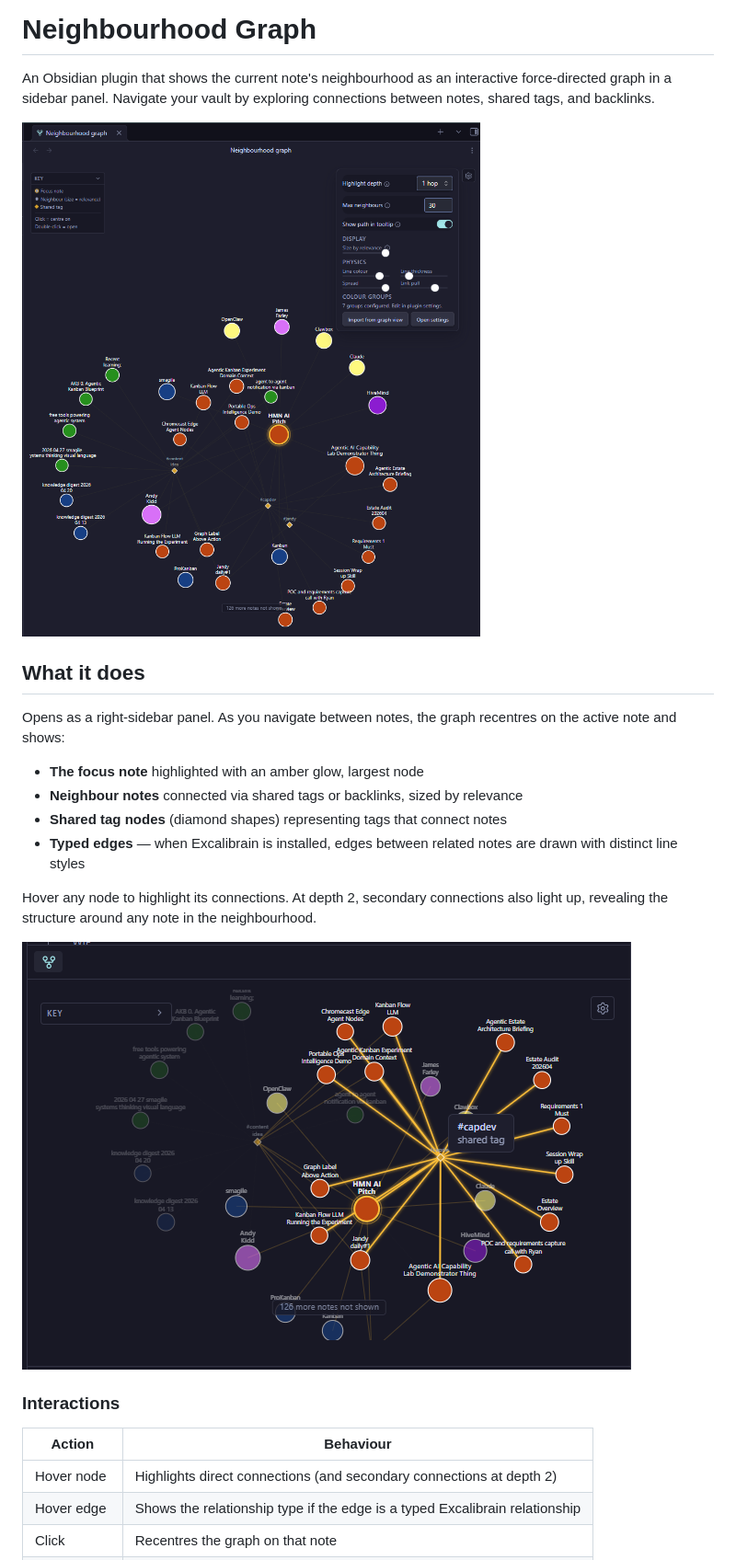
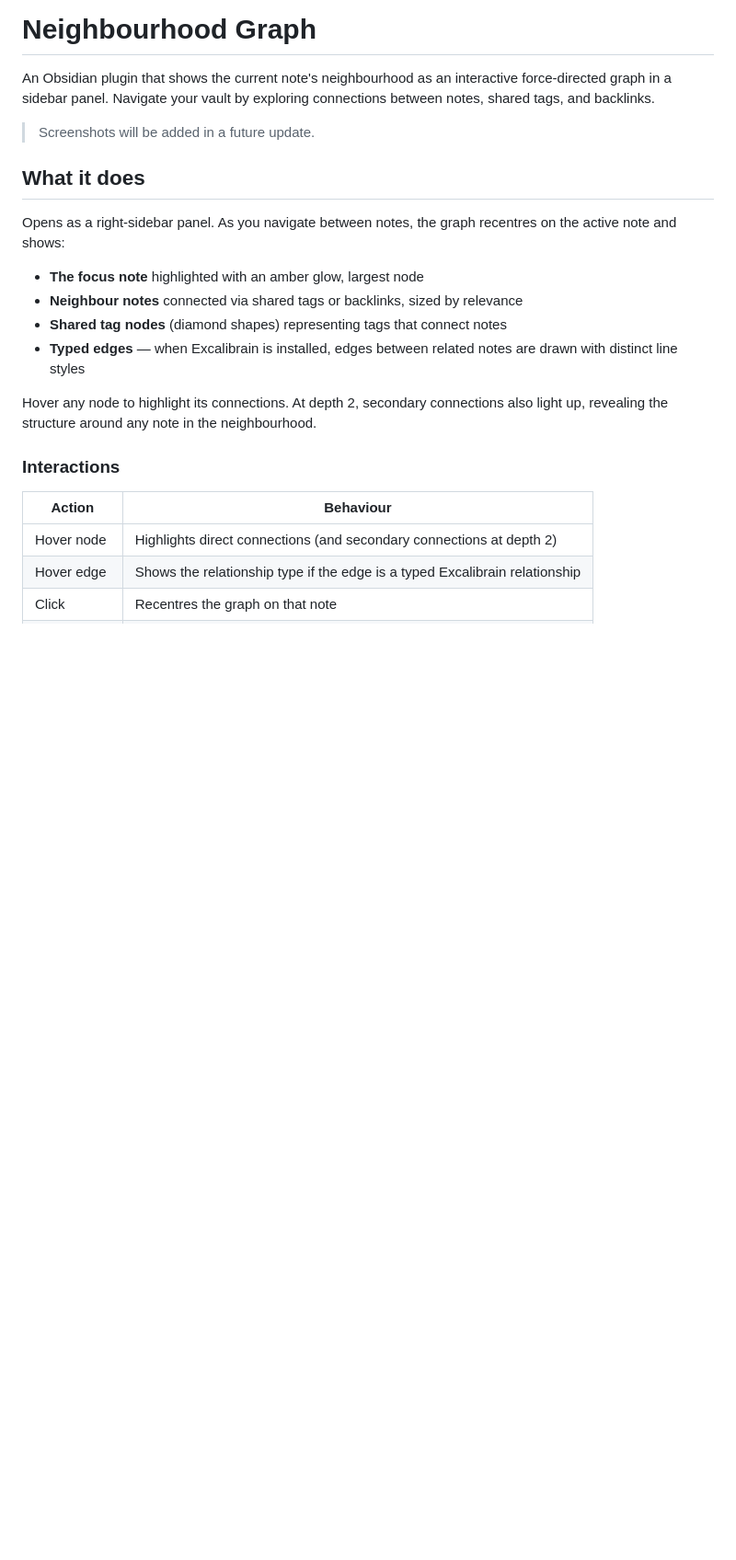
Before and after one commit to AgileSmagile/obsidian-neighbourhood-graph, a Markdown page: README.md, the part around one of its changes. Shown at 92% size. Rendered like a GitHub page; blank space fills up the shorter version.

Commit message:
docs: remove screenshots, add placeholder note for future update
Co-Authored-By: Claude Sonnet 4.6 <noreply@anthropic.com>

```diff
--- a/README.md
+++ b/README.md
@@ -2,7 +2,7 @@
 
 An Obsidian plugin that shows the current note's neighbourhood as an interactive force-directed graph in a sidebar panel. Navigate your vault by exploring connections between notes, shared tags, and backlinks.
 
-![Neighbourhood graph with colour groups, size variation, and settings panel](docs/screenshot-main.png)
+> Screenshots will be added in a future update.
 
 ## What it does
 
@@ -14,8 +14,6 @@ Opens as a right-sidebar panel. As you navigate between notes, the graph recentr
 - **Typed edges** — when Excalibrain is installed, edges between related notes are drawn with distinct line styles
 
 Hover any node to highlight its connections. At depth 2, secondary connections also light up, revealing the structure around any note in the neighbourhood.
-
-![Two-hop highlight showing connections radiating from the focus note](docs/screenshot-highlight.png)
 
 ### Interactions
 
```
Also changed, not shown: other parts of README.md (+0 -2 lines).
